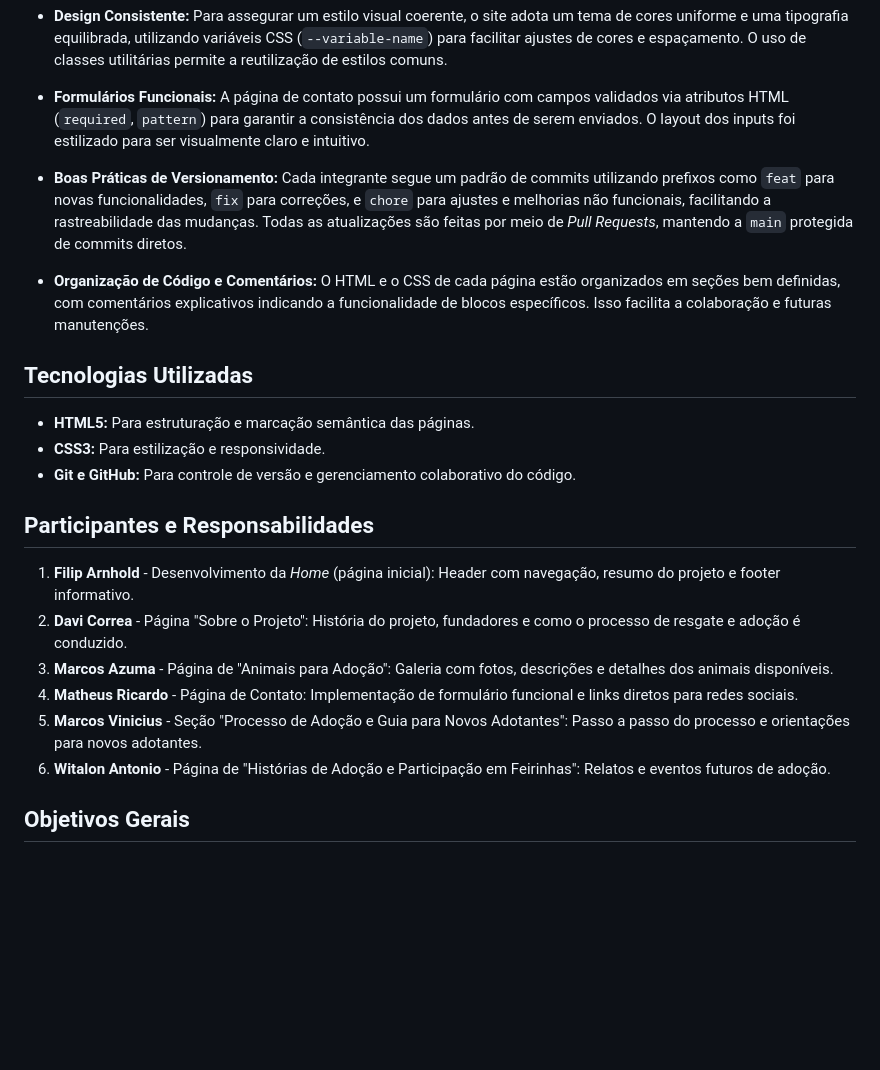
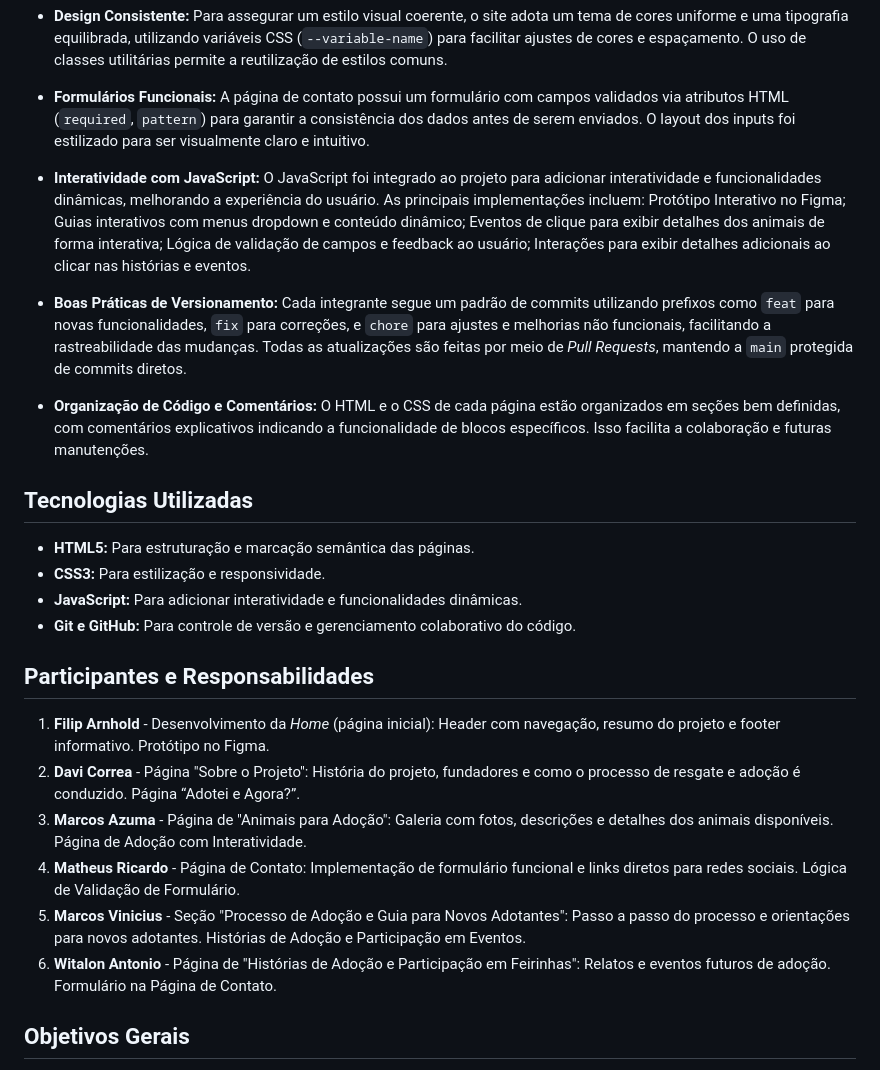
Before and after one commit to redmageii/CP3-Front-end-1ESPB, a Markdown page: README.md, the part around the change. Drawn GitHub-style; blank space fills up the shorter version.

```diff
--- a/README.md
+++ b/README.md
@@ -12,6 +12,8 @@ O projeto consiste no desenvolvimento de um site com foco em **adoção de anima
 
 - **Formulários Funcionais:** A página de contato possui um formulário com campos validados via atributos HTML (`required`, `pattern`) para garantir a consistência dos dados antes de serem enviados. O layout dos inputs foi estilizado para ser visualmente claro e intuitivo.
 
+- **Interatividade com JavaScript:** O JavaScript foi integrado ao projeto para adicionar interatividade e funcionalidades dinâmicas, melhorando a experiência do usuário. As principais implementações incluem: Protótipo Interativo no Figma; Guias interativos com menus dropdown e conteúdo dinâmico; Eventos de clique para exibir detalhes dos animais de forma interativa; Lógica de validação de campos e feedback ao usuário; Interações para exibir detalhes adicionais ao clicar nas histórias e eventos.
+
 - **Boas Práticas de Versionamento:** Cada integrante segue um padrão de commits utilizando prefixos como `feat` para novas funcionalidades, `fix` para correções, e `chore` para ajustes e melhorias não funcionais, facilitando a rastreabilidade das mudanças. Todas as atualizações são feitas por meio de *Pull Requests*, mantendo a `main` protegida de commits diretos.
 
 - **Organização de Código e Comentários:** O HTML e o CSS de cada página estão organizados em seções bem definidas, com comentários explicativos indicando a funcionalidade de blocos específicos. Isso facilita a colaboração e futuras manutenções.
@@ -20,16 +22,17 @@ O projeto consiste no desenvolvimento de um site com foco em **adoção de anima
 
 - **HTML5:** Para estruturação e marcação semântica das páginas.
 - **CSS3:** Para estilização e responsividade.
+- **JavaScript:** Para adicionar interatividade e funcionalidades dinâmicas.
 - **Git e GitHub:** Para controle de versão e gerenciamento colaborativo do código.
 
 ## Participantes e Responsabilidades
 
-1. **Filip Arnhold** - Desenvolvimento da *Home* (página inicial): Header com navegação, resumo do projeto e footer informativo.
-2. **Davi Correa** - Página "Sobre o Projeto": História do projeto, fundadores e como o processo de resgate e adoção é conduzido.
-3. **Marcos Azuma** - Página de "Animais para Adoção": Galeria com fotos, descrições e detalhes dos animais disponíveis.
-4. **Matheus Ricardo** - Página de Contato: Implementação de formulário funcional e links diretos para redes sociais.
-5. **Marcos Vinicius** - Seção "Processo de Adoção e Guia para Novos Adotantes": Passo a passo do processo e orientações para novos adotantes.
-6. **Witalon Antonio** - Página de "Histórias de Adoção e Participação em Feirinhas": Relatos e eventos futuros de adoção.
+1. **Filip Arnhold** - Desenvolvimento da *Home* (página inicial): Header com navegação, resumo do projeto e footer informativo. Protótipo no Figma.
+2. **Davi Correa** - Página "Sobre o Projeto": História do projeto, fundadores e como o processo de resgate e adoção é conduzido. Página “Adotei e Agora?”.
+3. **Marcos Azuma** - Página de "Animais para Adoção": Galeria com fotos, descrições e detalhes dos animais disponíveis.  Página de Adoção com Interatividade.
+4. **Matheus Ricardo** - Página de Contato: Implementação de formulário funcional e links diretos para redes sociais. Lógica de Validação de Formulário.
+5. **Marcos Vinicius** - Seção "Processo de Adoção e Guia para Novos Adotantes": Passo a passo do processo e orientações para novos adotantes. Histórias de Adoção e Participação em Eventos.
+6. **Witalon Antonio** - Página de "Histórias de Adoção e Participação em Feirinhas": Relatos e eventos futuros de adoção.  Formulário na Página de Contato.
 
 ## Objetivos Gerais
 
```
